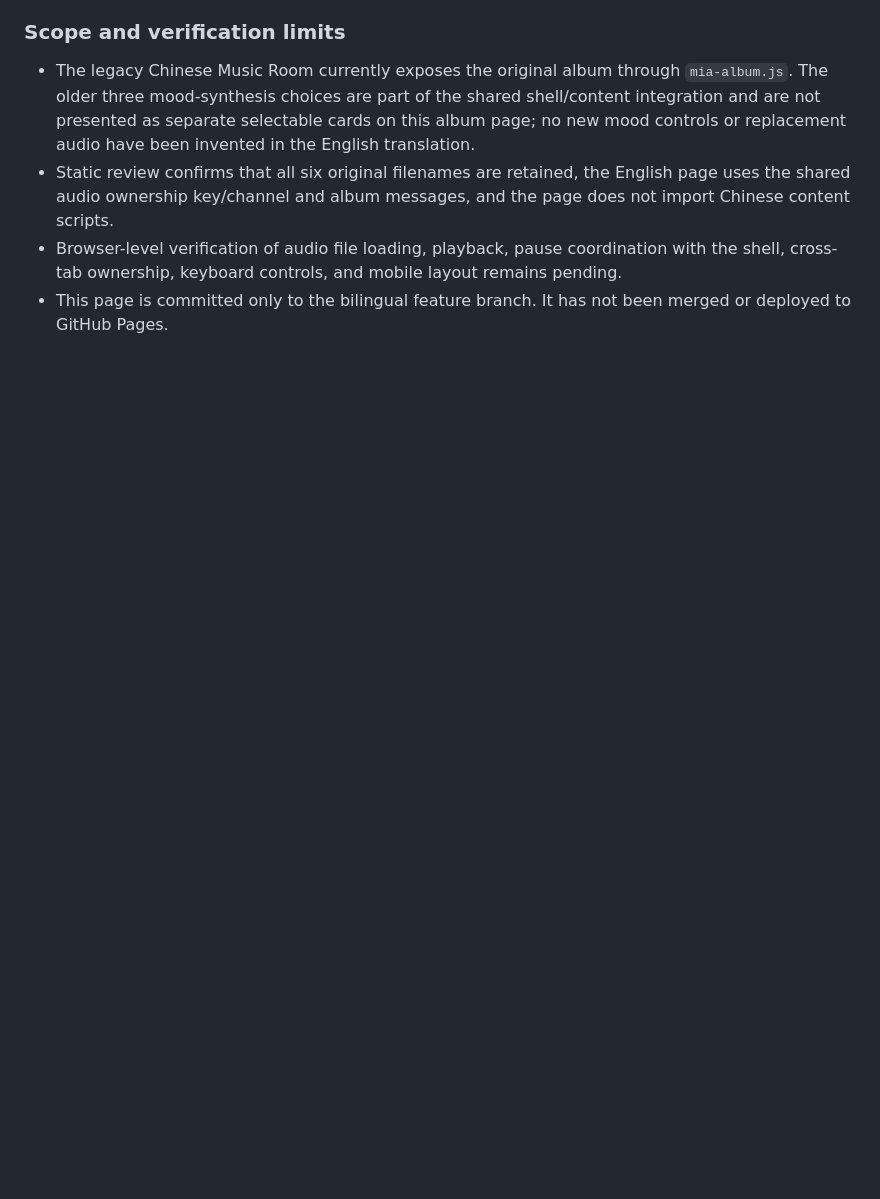
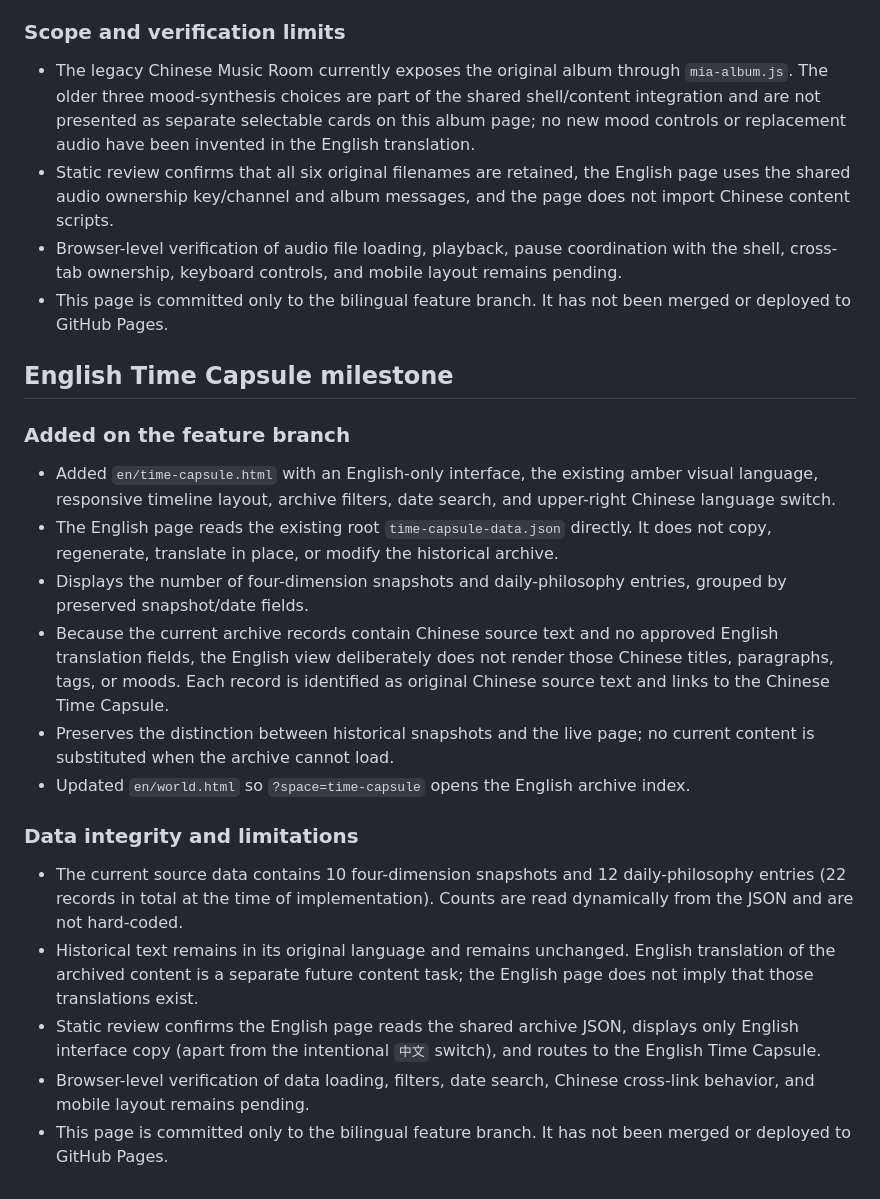
Before and after one commit to MIADIGITALLIFE/mia, a Markdown page: I18N_IMPLEMENTATION.md, the part around the change. Drawn GitHub-style; blank space fills up the shorter version.

Commit message:
docs(i18n): record English Time Capsule milestone

```diff
--- a/I18N_IMPLEMENTATION.md
+++ b/I18N_IMPLEMENTATION.md
@@ -194,3 +194,23 @@ For GitHub Pages project hosting, pass `/mia/` as the base path when constructin
 - Static review confirms that all six original filenames are retained, the English page uses the shared audio ownership key/channel and album messages, and the page does not import Chinese content scripts.
 - Browser-level verification of audio file loading, playback, pause coordination with the shell, cross-tab ownership, keyboard controls, and mobile layout remains pending.
 - This page is committed only to the bilingual feature branch. It has not been merged or deployed to GitHub Pages.
+
+
+## English Time Capsule milestone
+
+### Added on the feature branch
+
+- Added `en/time-capsule.html` with an English-only interface, the existing amber visual language, responsive timeline layout, archive filters, date search, and upper-right Chinese language switch.
+- The English page reads the existing root `time-capsule-data.json` directly. It does not copy, regenerate, translate in place, or modify the historical archive.
+- Displays the number of four-dimension snapshots and daily-philosophy entries, grouped by preserved snapshot/date fields.
+- Because the current archive records contain Chinese source text and no approved English translation fields, the English view deliberately does not render those Chinese titles, paragraphs, tags, or moods. Each record is identified as original Chinese source text and links to the Chinese Time Capsule.
+- Preserves the distinction between historical snapshots and the live page; no current content is substituted when the archive cannot load.
+- Updated `en/world.html` so `?space=time-capsule` opens the English archive index.
+
+### Data integrity and limitations
+
+- The current source data contains 10 four-dimension snapshots and 12 daily-philosophy entries (22 records in total at the time of implementation). Counts are read dynamically from the JSON and are not hard-coded.
+- Historical text remains in its original language and remains unchanged. English translation of the archived content is a separate future content task; the English page does not imply that those translations exist.
+- Static review confirms the English page reads the shared archive JSON, displays only English interface copy (apart from the intentional `中文` switch), and routes to the English Time Capsule.
+- Browser-level verification of data loading, filters, date search, Chinese cross-link behavior, and mobile layout remains pending.
+- This page is committed only to the bilingual feature branch. It has not been merged or deployed to GitHub Pages.
```
